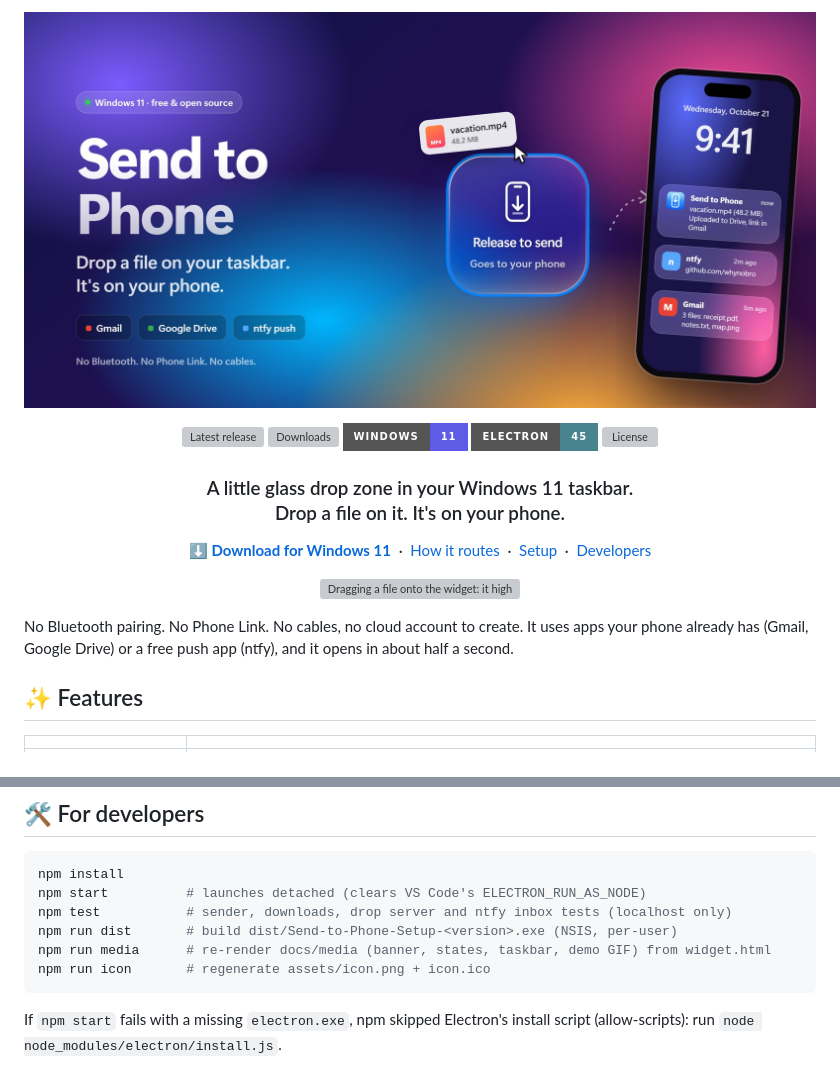
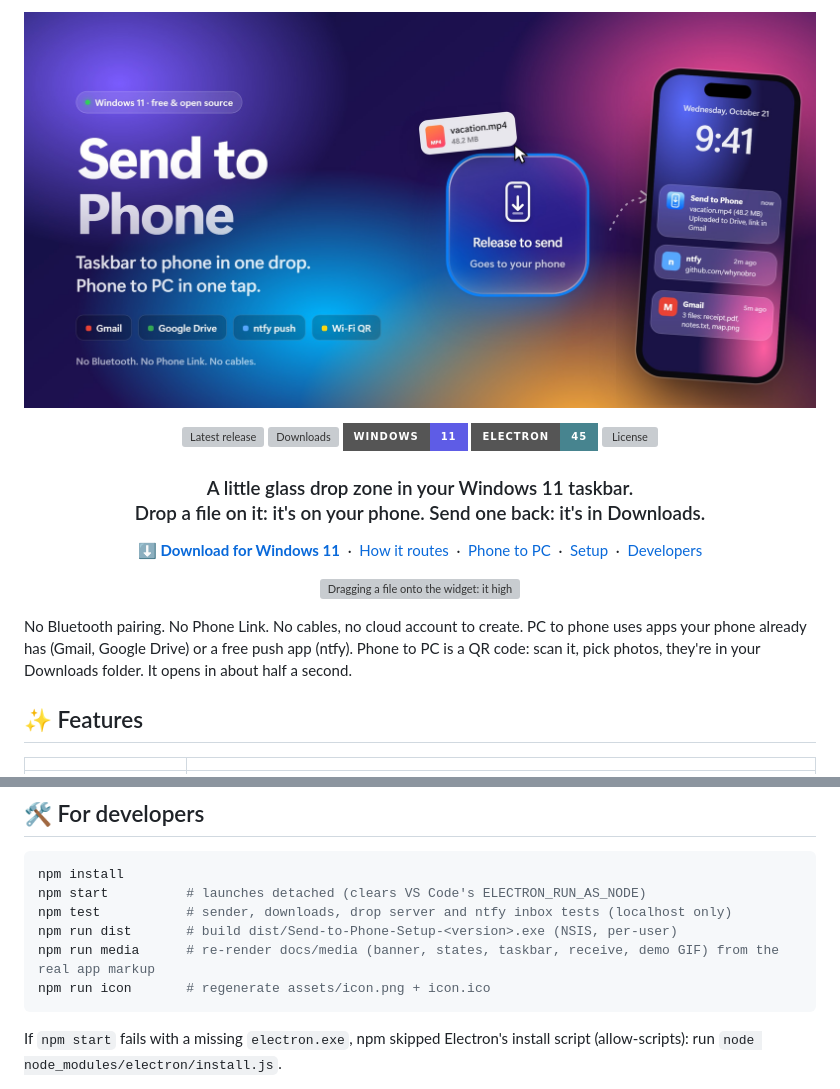
Before and after one commit to whynobro/CompToPhoneWidget, a Markdown page: README.md, 2 parts joined by grey strips. Rendered like a GitHub page; pictures changed too: docs/media/banner.jpg; badges without logos; grey boxes are pictures that could not be loaded.

````diff
--- a/README.md
+++ b/README.md
@@ -8,18 +8,19 @@
   <a href="LICENSE"><img src="https://img.shields.io/github/license/whynobro/CompToPhoneWidget?style=for-the-badge&color=ff375f" alt="License"></a>
 </p>
 
-<h3 align="center">A little glass drop zone in your Windows 11 taskbar.<br>Drop a file on it. It's on your phone.</h3>
+<h3 align="center">A little glass drop zone in your Windows 11 taskbar.<br>Drop a file on it: it's on your phone. Send one back: it's in Downloads.</h3>
 
 <p align="center">
   <a href="https://github.com/whynobro/CompToPhoneWidget/releases/latest"><b>⬇ Download for Windows 11</b></a>
   &nbsp;·&nbsp; <a href="#-how-it-routes">How it routes</a>
+  &nbsp;·&nbsp; <a href="#-phone-to-pc">Phone to PC</a>
   &nbsp;·&nbsp; <a href="#-setup">Setup</a>
   &nbsp;·&nbsp; <a href="#-for-developers">Developers</a>
 </p>
 
 <p align="center"><img src="docs/media/demo.gif" alt="Dragging a file onto the widget: it highlights, uploads with a percentage, then shows a green check" width="420"></p>
 
-No Bluetooth pairing. No Phone Link. No cables, no cloud account to create. It uses apps your phone already has (Gmail, Google Drive) or a free push app (ntfy), and it opens in about half a second.
+No Bluetooth pairing. No Phone Link. No cables, no cloud account to create. PC to phone uses apps your phone already has (Gmail, Google Drive) or a free push app (ntfy). Phone to PC is a QR code: scan it, pick photos, they're in your Downloads folder. It opens in about half a second.
 
 ## ✨ Features
 
@@ -107,7 +110,7 @@ npm install
 npm start          # launches detached (clears VS Code's ELECTRON_RUN_AS_NODE)
 npm test           # sender, downloads, drop server and ntfy inbox tests (localhost only)
 npm run dist       # build dist/Send-to-Phone-Setup-<version>.exe (NSIS, per-user)
-npm run media      # re-render docs/media (banner, states, taskbar, demo GIF) from widget.html
+npm run media      # re-render docs/media (banner, states, taskbar, receive, demo GIF) from the real app markup
 npm run icon       # regenerate assets/icon.png + icon.ico
 ```
 
````
Also changed, not shown: other parts of README.md (+3 -1 lines), docs/media/receive.jpg (added), 2 other files.
